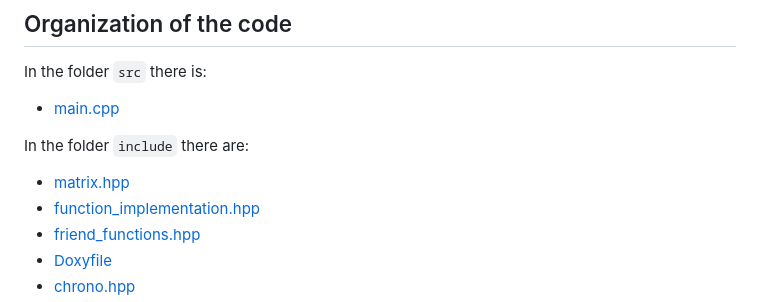
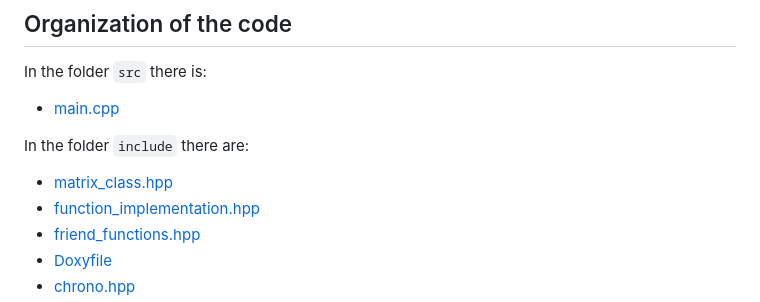
Before and after one commit to gr3taa/Challenge_Two, a Markdown page: README.md, the part around the change. Rendered like a GitHub page.

Commit message:
README modification

```diff
--- a/README.md
+++ b/README.md
@@ -20,7 +20,7 @@ In the folder `src` there is:
 + [main.cpp](https://github.com/gr3taa/Challenge_Two/blob/main/src/main.cpp)
 
 In the folder `include` there are:
-+ [matrix.hpp](https://github.com/gr3taa/Challenge_Two/blob/main/include/matrix.hpp)
++ [matrix_class.hpp](https://github.com/gr3taa/Challenge_Two/blob/main/include/matrix_class.hpp)
 + [function_implementation.hpp](https://github.com/gr3taa/Challenge_Two/blob/main/include/function_implementation.hpp)
 + [friend_functions.hpp](https://github.com/gr3taa/Challenge_Two/blob/main/include/friend_functions.hpp)
 + [Doxyfile](https://github.com/gr3taa/Challenge_Two/blob/main/include/Doxyfile)
```
